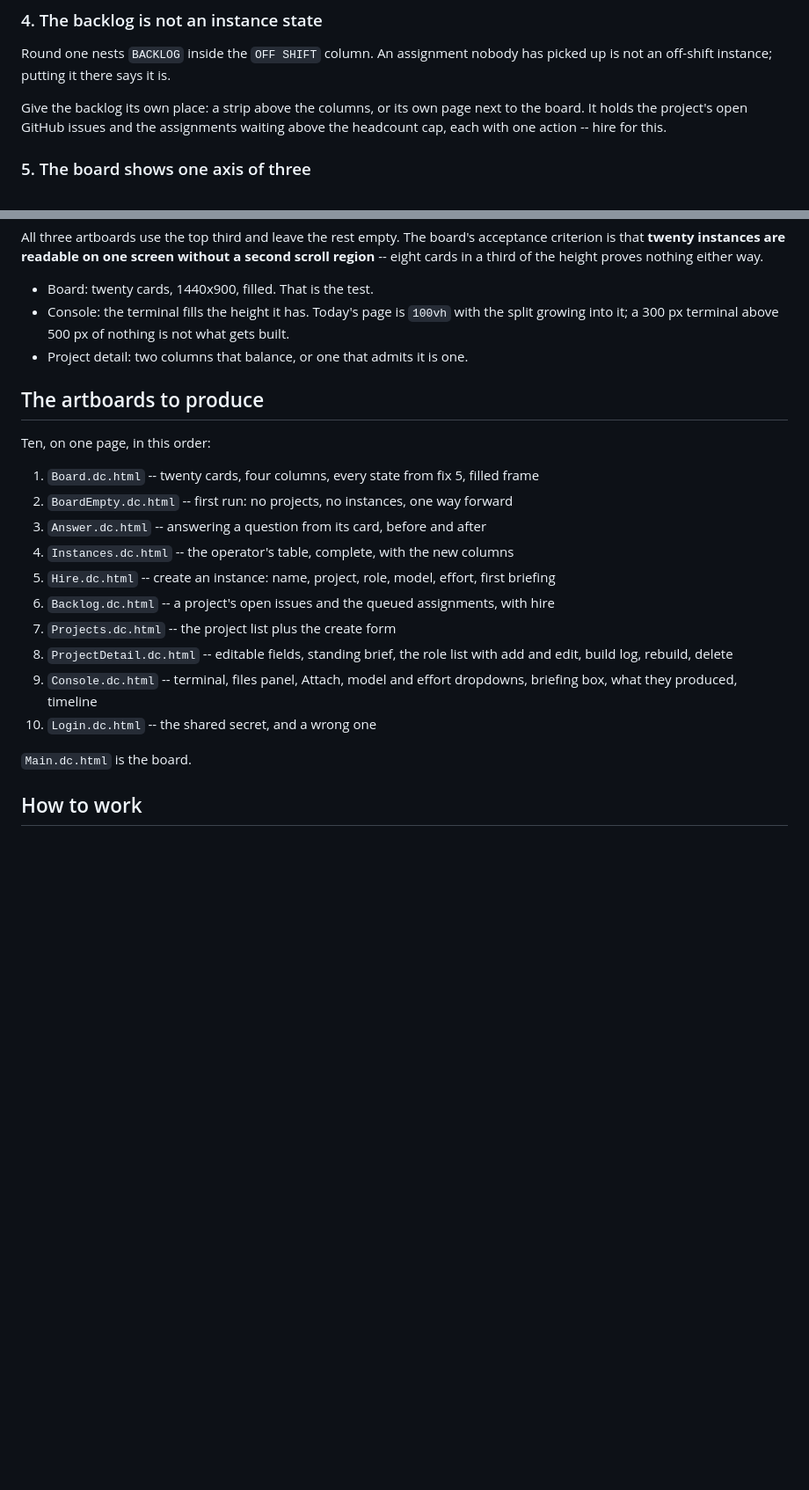
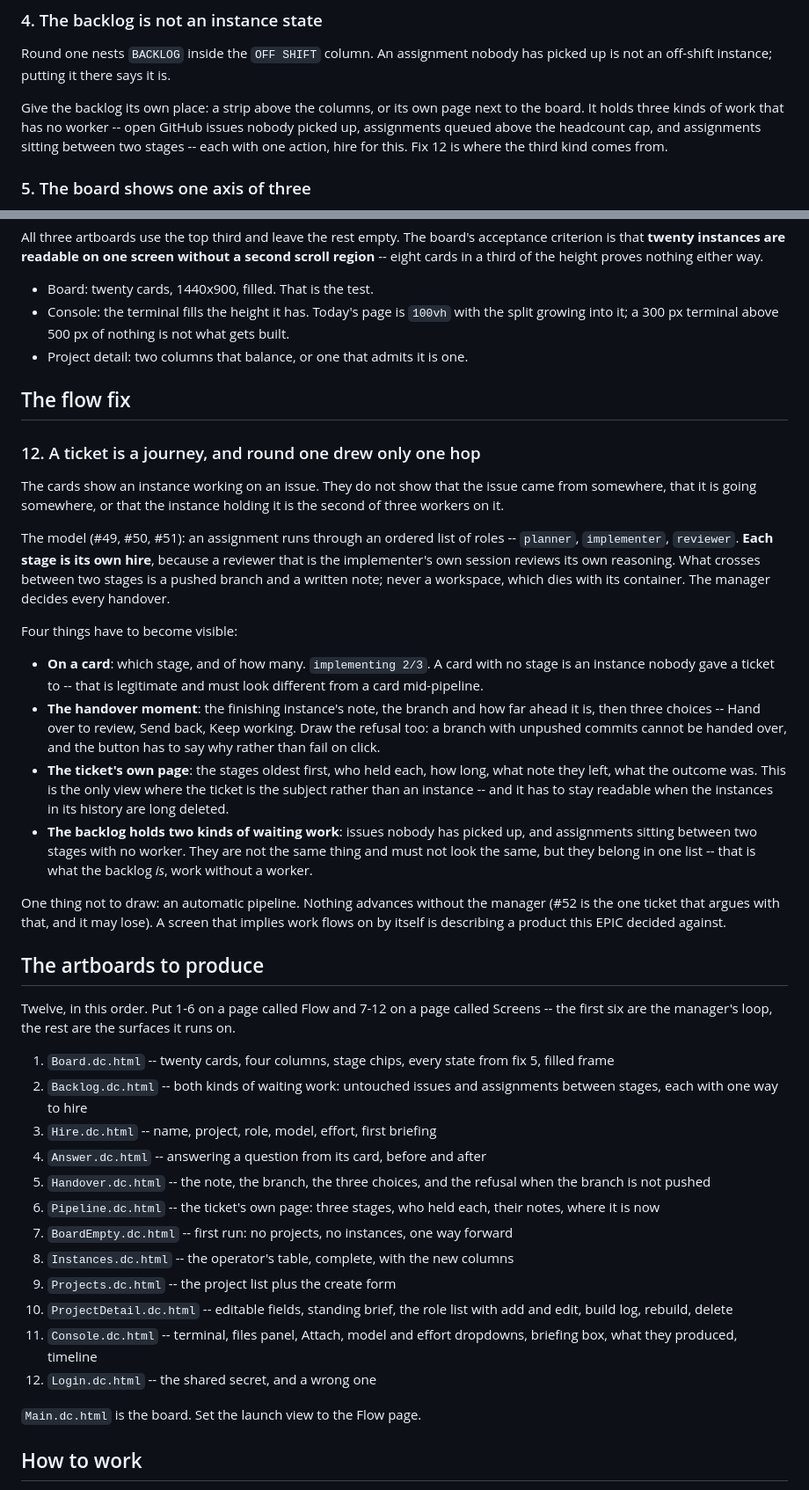
Before and after one commit to dominikz98/claudops, a Markdown page: prompts/project-manager-mockup-revision.md, 2 parts joined by grey strips. Shown at 88% size. Drawn GitHub-style; blank space fills up the shorter version.

Commit message:
Prompt: the mockup has to show the ticket's journey, not one hop
Round one drew an instance working on an issue. It did not show that the issue
came from somewhere, is going somewhere, and that the instance holding it is the
second of three workers on it.

The brief now carries the pipeline: an assignment runs plan -> implement ->
review, each stage its own hire, the handover a pushed branch plus a written
note, every hop decided by the manager. Four things become visible -- a stage
chip on the card, the handover moment with its refusal when the branch is not
pushed, the ticket's own page, and a backlog that holds all three kinds of work
without a worker.

Ten artboards became twelve on two pages: the manager's loop, then the surfaces
it runs on.

Co-Authored-By: Claude Opus 5 <noreply@anthropic.com>
Claude-Session: https://claude.ai/code/session_01Bg6mvbxb1d8Kr2L2gZT9Fg

```diff
--- a/prompts/project-manager-mockup-revision.md
+++ b/prompts/project-manager-mockup-revision.md
@@ -84,8 +84,10 @@ Round one nests `BACKLOG` inside the `OFF SHIFT` column. An assignment nobody
 has picked up is not an off-shift instance; putting it there says it is.
 
 Give the backlog its own place: a strip above the columns, or its own page next
-to the board. It holds the project's open GitHub issues and the assignments
-waiting above the headcount cap, each with one action -- hire for this.
+to the board. It holds three kinds of work that has no worker -- open GitHub
+issues nobody picked up, assignments queued above the headcount cap, and
+assignments sitting between two stages -- each with one action, hire for this.
+Fix 12 is where the third kind comes from.
 
 ### 5. The board shows one axis of three
 
@@ -163,22 +165,69 @@ nothing either way.
   what gets built.
 - Project detail: two columns that balance, or one that admits it is one.
 
+## The flow fix
+
+### 12. A ticket is a journey, and round one drew only one hop
+
+The cards show an instance working on an issue. They do not show that the issue
+came from somewhere, that it is going somewhere, or that the instance holding it
+is the second of three workers on it.
+
+The model (#49, #50, #51): an assignment runs through an ordered list of roles --
+`planner`, `implementer`, `reviewer`. **Each stage is its own hire**, because a
+reviewer that is the implementer's own session reviews its own reasoning. What
+crosses between two stages is a pushed branch and a written note; never a
+workspace, which dies with its container. The manager decides every handover.
+
+Four things have to become visible:
+
+- **On a card**: which stage, and of how many. `implementing 2/3`. A card with
+  no stage is an instance nobody gave a ticket to -- that is legitimate and must
+  look different from a card mid-pipeline.
+- **The handover moment**: the finishing instance's note, the branch and how far
+  ahead it is, then three choices -- Hand over to review, Send back, Keep
+  working. Draw the refusal too: a branch with unpushed commits cannot be handed
+  over, and the button has to say why rather than fail on click.
+- **The ticket's own page**: the stages oldest first, who held each, how long,
+  what note they left, what the outcome was. This is the only view where the
+  ticket is the subject rather than an instance -- and it has to stay readable
+  when the instances in its history are long deleted.
+- **The backlog holds two kinds of waiting work**: issues nobody has picked up,
+  and assignments sitting between two stages with no worker. They are not the
+  same thing and must not look the same, but they belong in one list -- that is
+  what the backlog *is*, work without a worker.
+
+One thing not to draw: an automatic pipeline. Nothing advances without the
+manager (#52 is the one ticket that argues with that, and it may lose). A screen
+that implies work flows on by itself is describing a product this EPIC decided
+against.
+
 ## The artboards to produce
 
-Ten, on one page, in this order:
+Twelve, in this order. Put 1-6 on a page called Flow and 7-12 on a page called
+Screens -- the first six are the manager's loop, the rest are the surfaces it
+runs on.
 
-1. `Board.dc.html` -- twenty cards, four columns, every state from fix 5, filled frame
-2. `BoardEmpty.dc.html` -- first run: no projects, no instances, one way forward
-3. `Answer.dc.html` -- answering a question from its card, before and after
-4. `Instances.dc.html` -- the operator's table, complete, with the new columns
-5. `Hire.dc.html` -- create an instance: name, project, role, model, effort, first briefing
-6. `Backlog.dc.html` -- a project's open issues and the queued assignments, with hire
-7. `Projects.dc.html` -- the project list plus the create form
-8. `ProjectDetail.dc.html` -- editable fields, standing brief, the role list with add and edit, build log, rebuild, delete
-9. `Console.dc.html` -- terminal, files panel, Attach, model and effort dropdowns, briefing box, what they produced, timeline
-10. `Login.dc.html` -- the shared secret, and a wrong one
+1. `Board.dc.html` -- twenty cards, four columns, stage chips, every state from
+   fix 5, filled frame
+2. `Backlog.dc.html` -- both kinds of waiting work: untouched issues and
+   assignments between stages, each with one way to hire
+3. `Hire.dc.html` -- name, project, role, model, effort, first briefing
+4. `Answer.dc.html` -- answering a question from its card, before and after
+5. `Handover.dc.html` -- the note, the branch, the three choices, and the
+   refusal when the branch is not pushed
+6. `Pipeline.dc.html` -- the ticket's own page: three stages, who held each,
+   their notes, where it is now
+7. `BoardEmpty.dc.html` -- first run: no projects, no instances, one way forward
+8. `Instances.dc.html` -- the operator's table, complete, with the new columns
+9. `Projects.dc.html` -- the project list plus the create form
+10. `ProjectDetail.dc.html` -- editable fields, standing brief, the role list
+    with add and edit, build log, rebuild, delete
+11. `Console.dc.html` -- terminal, files panel, Attach, model and effort
+    dropdowns, briefing box, what they produced, timeline
+12. `Login.dc.html` -- the shared secret, and a wrong one
 
-`Main.dc.html` is the board.
+`Main.dc.html` is the board. Set the launch view to the Flow page.
 
 ## How to work
 
```
